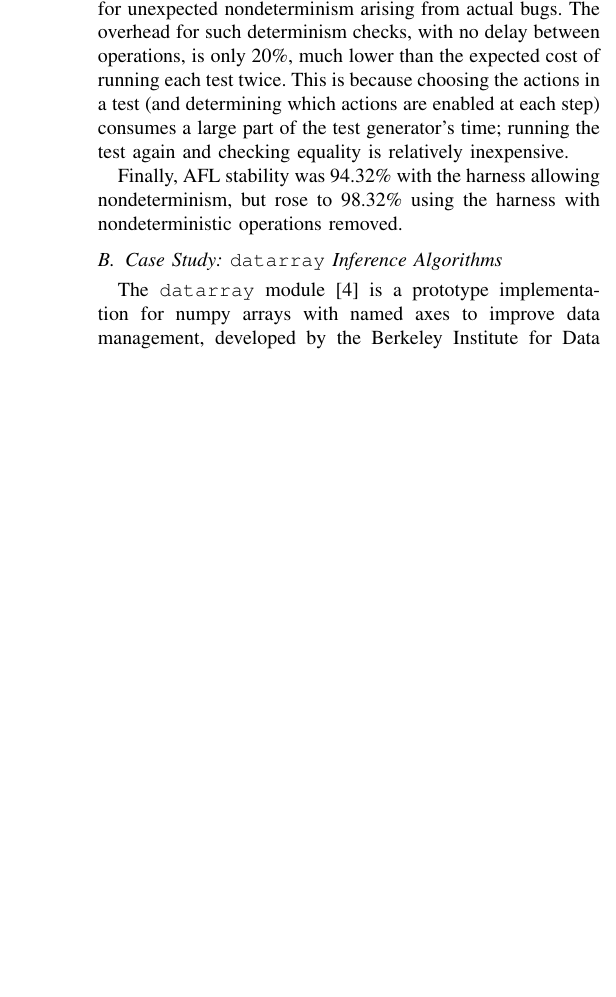
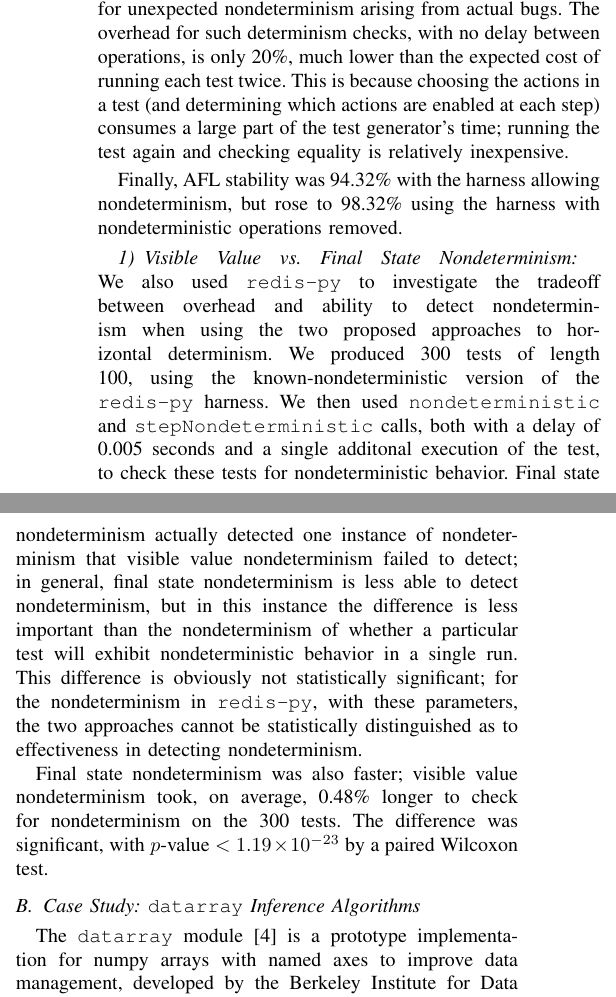
Before and after one commit to agroce/determinismpaper, a LaTeX paper (determinism.tex, which reads experiments.tex): part of one column of page 10 of 14 before the commit and two parts of the columns of page 10 of 14 after it, the two joined at a grey line, cut so that both start at the same text, the shorter picture padded with empty space. Compiled offline with pdfLaTeX; a missing font is replaced by an installed copy or a similar font; a LaTeX package or settings file that is missing is left out.

Commit message:
info on new experiment

```diff
--- a/experiments.tex
+++ b/experiments.tex
@@ -127,6 +127,31 @@ relatively inexpensive.
 Finally, AFL stability was 94.32\% with the harness allowing
 nondeterminism, but rose to 98.32\% using the harness with
 nondeterministic operations removed.
+
+\subsubsection{Visible Value vs. Final State Nondeterminism}
+
+We also used {\tt redis-py} to investigate the tradeoff between
+overhead and ability to detect nondeterminism when using the two
+proposed approaches to horizontal determinism.  We produced 300 tests
+of length 100, using the known-nondeterministic version of the {\tt
+  redis-py} harness.  We then used {\tt nondeterministic} and {\tt
+  stepNondeterministic} calls, both with a delay of 0.005 seconds and
+a single additonal execution of the test, to
+check these tests for nondeterministic behavior.  Final state
+nondeterminism actually detected one instance of nondeterminism that
+visible value nondeterminism failed to detect; in general, final state
+nondeterminism is less able to detect nondeterminism, but in this
+instance the difference is less important than the nondeterminism of
+whether a particular test will exhibit nondeterministic behavior in a
+single run.  This difference is obviously not statistically
+significant; for the nondeterminism in {\tt redis-py}, with these
+parameters, the two approaches cannot be statistically distinguished
+as to effectiveness in detecting nondeterminism.
+
+Final state nondeterminism was also faster; visible value
+nondeterminism took, on average, 0.48\% longer to check for
+nondeterminism on the 300 tests.  The difference was significant, with
+$p$-value $< 1.19 \times 10^{-23}$ by a paired Wilcoxon test.
 
 \subsection{Case Study: {\tt datarray} Inference Algorithms}
 
```
Also changed, not shown: currentdraft.pdf.
